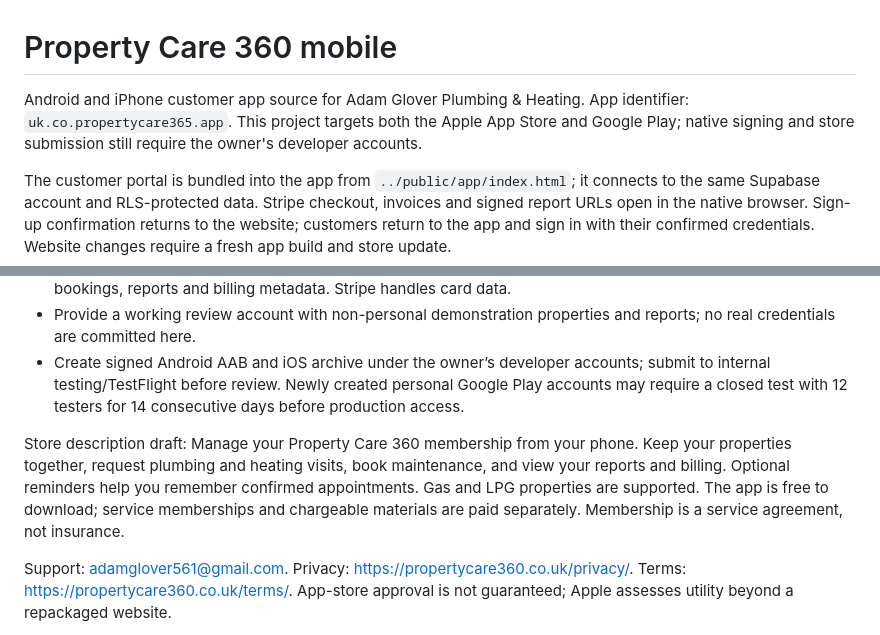
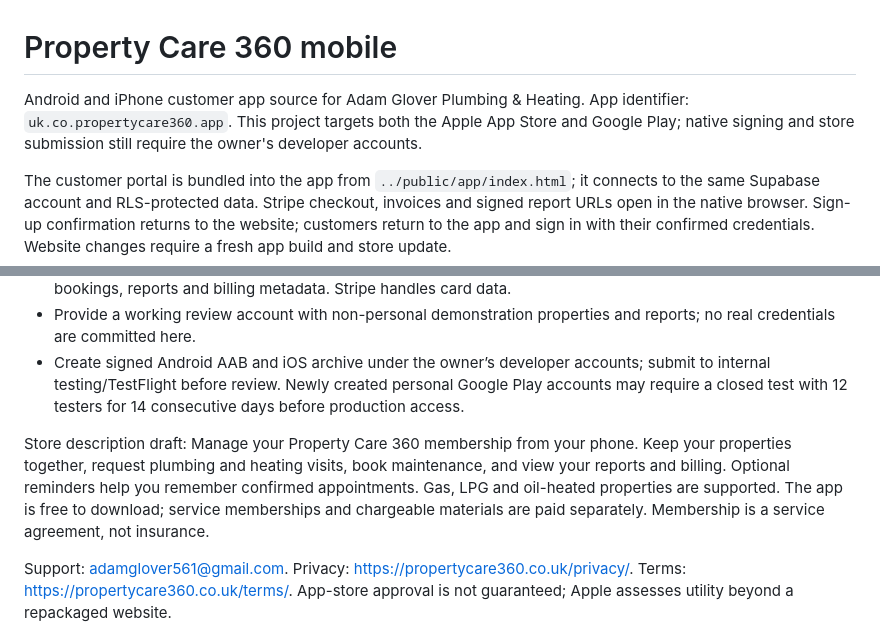
Before and after one commit to adamglover561-oss/propertycare365, a Markdown page: mobile/README.md, 2 parts joined by grey strips. Drawn GitHub-style.

Commit message:
Update mobile release documentation

```diff
--- a/mobile/README.md
+++ b/mobile/README.md
@@ -1,6 +1,6 @@
 # Property Care 360 mobile
 
-Android and iPhone customer app source for Adam Glover Plumbing & Heating. App identifier: `uk.co.propertycare365.app`. This project targets both the Apple App Store and Google Play; native signing and store submission still require the owner's developer accounts.
+Android and iPhone customer app source for Adam Glover Plumbing & Heating. App identifier: `uk.co.propertycare360.app`. This project targets both the Apple App Store and Google Play; native signing and store submission still require the owner's developer accounts.
 
 The customer portal is bundled into the app from `../public/app/index.html`; it connects to the same Supabase account and RLS-protected data. Stripe checkout, invoices and signed report URLs open in the native browser. Sign-up confirmation returns to the website; customers return to the app and sign in with their confirmed credentials. Website changes require a fresh app build and store update.
 
@@ -34,7 +34,7 @@ Only run `cap add` once for each platform. Open using `npx cap open android` or
 - Provide a working review account with non-personal demonstration properties and reports; no real credentials are committed here.
 - Create signed Android AAB and iOS archive under the owner’s developer accounts; submit to internal testing/TestFlight before review. Newly created personal Google Play accounts may require a closed test with 12 testers for 14 consecutive days before production access.
 
-Store description draft: Manage your Property Care 360 membership from your phone. Keep your properties together, request plumbing and heating visits, book maintenance, and view your reports and billing. Optional reminders help you remember confirmed appointments. Gas and LPG properties are supported. The app is free to download; service memberships and chargeable materials are paid separately. Membership is a service agreement, not insurance.
+Store description draft: Manage your Property Care 360 membership from your phone. Keep your properties together, request plumbing and heating visits, book maintenance, and view your reports and billing. Optional reminders help you remember confirmed appointments. Gas, LPG and oil-heated properties are supported. The app is free to download; service memberships and chargeable materials are paid separately. Membership is a service agreement, not insurance.
 
 Support: adamglover561@gmail.com. Privacy: https://propertycare360.co.uk/privacy/. Terms: https://propertycare360.co.uk/terms/. App-store approval is not guaranteed; Apple assesses utility beyond a repackaged website.
 
```
